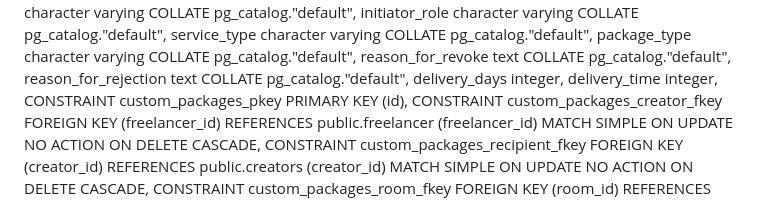
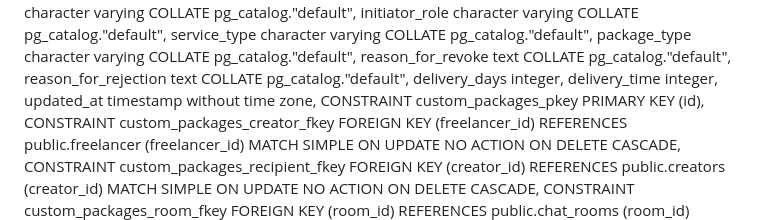
Before and after one commit to Shubh4mPatel/Meet-Rub, a Markdown page: schema.md, the part around the change. Drawn GitHub-style.

Commit message:
feat: add updated_at timestamp to custom_packages table for tracking modifications

```diff
--- a/schema.md
+++ b/schema.md
@@ -181,6 +181,7 @@ CREATE TABLE IF NOT EXISTS public.custom_packages
     reason_for_rejection text COLLATE pg_catalog."default",
     delivery_days integer,
     delivery_time integer,
+    updated_at timestamp without time zone,
     CONSTRAINT custom_packages_pkey PRIMARY KEY (id),
     CONSTRAINT custom_packages_creator_fkey FOREIGN KEY (freelancer_id)
         REFERENCES public.freelancer (freelancer_id) MATCH SIMPLE
```
